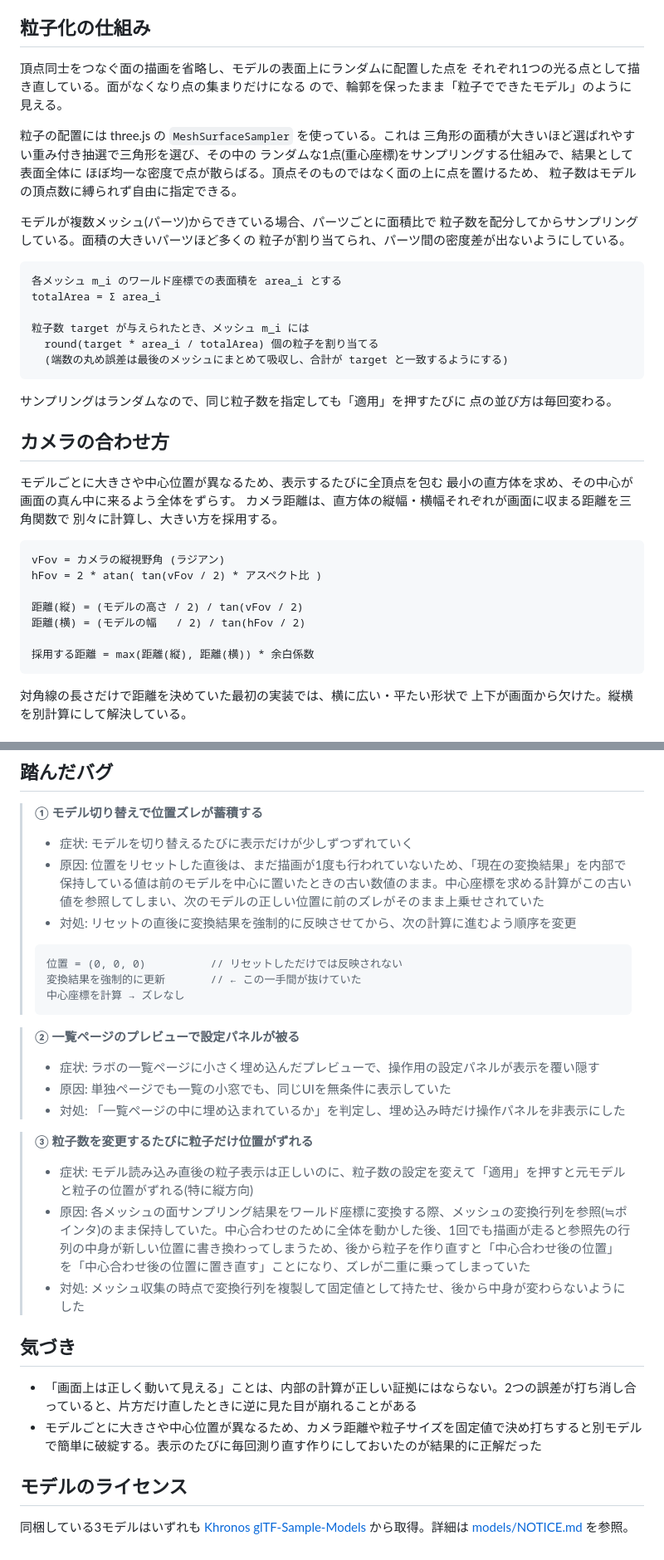
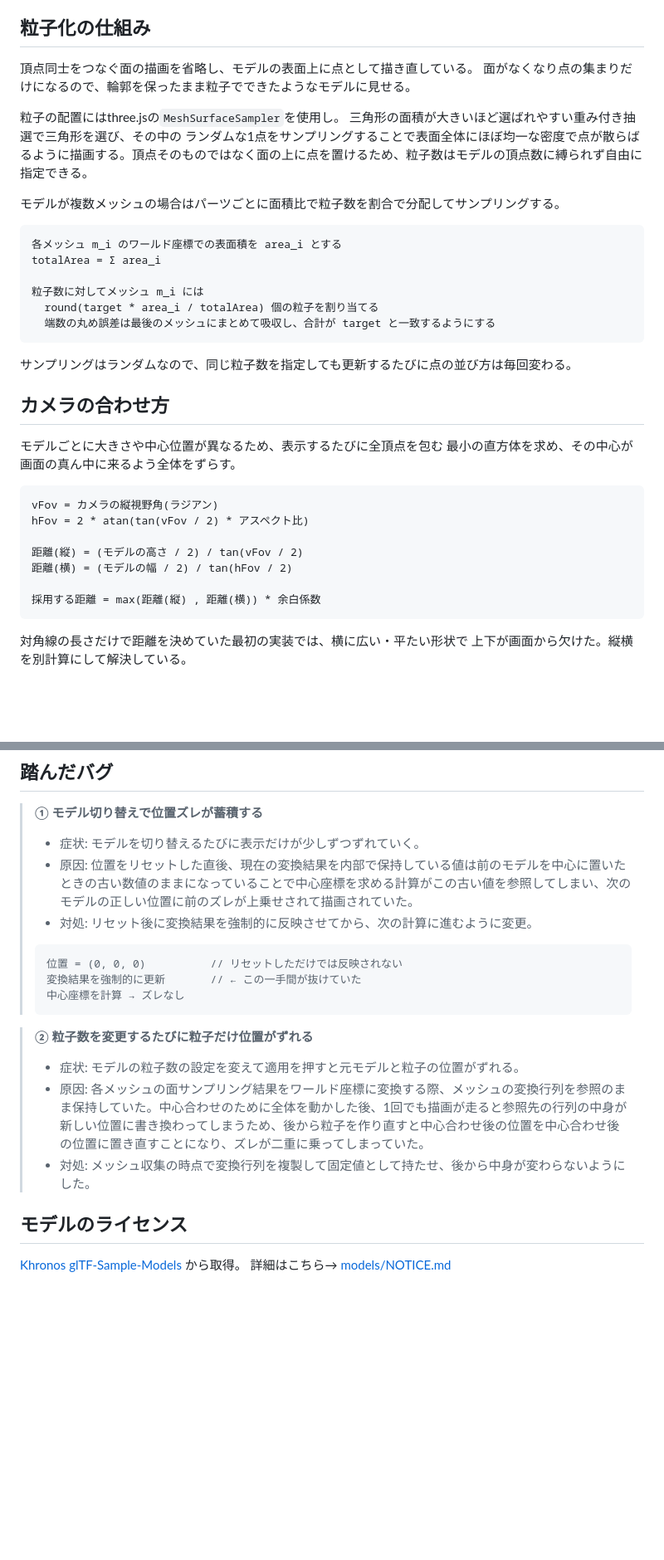
Before and after one commit to huraru7/Huraru-Lab, a Markdown page: works/three-particles/notes.md, 2 parts joined by grey strips. Shown at 83% size. Rendered like a GitHub page; blank space fills up the shorter version.

Commit message:
[update]noteを更新

````diff
--- a/works/three-particles/notes.md
+++ b/works/three-particles/notes.md
@@ -6,47 +6,39 @@
 
 ## 粒子化の仕組み
 
-頂点同士をつなぐ面の描画を省略し、モデルの表面上にランダムに配置した点を
-それぞれ1つの光る点として描き直している。面がなくなり点の集まりだけになる
-ので、輪郭を保ったまま「粒子でできたモデル」のように見える。
+頂点同士をつなぐ面の描画を省略し、モデルの表面上に点として描き直している。
+面がなくなり点の集まりだけになるので、輪郭を保ったまま粒子でできたようなモデルに見せる。
 
-粒子の配置には three.js の `MeshSurfaceSampler` を使っている。これは
+粒子の配置にはthree.jsの`MeshSurfaceSampler`を使用し。
 三角形の面積が大きいほど選ばれやすい重み付き抽選で三角形を選び、その中の
-ランダムな1点(重心座標)をサンプリングする仕組みで、結果として表面全体に
-ほぼ均一な密度で点が散らばる。頂点そのものではなく面の上に点を置けるため、
-粒子数はモデルの頂点数に縛られず自由に指定できる。
+ランダムな1点をサンプリングすることで表面全体にほぼ均一な密度で点が散らばるように描画する。頂点そのものではなく面の上に点を置けるため、粒子数はモデルの頂点数に縛られず自由に指定できる。
 
-モデルが複数メッシュ(パーツ)からできている場合、パーツごとに面積比で
-粒子数を配分してからサンプリングしている。面積の大きいパーツほど多くの
-粒子が割り当てられ、パーツ間の密度差が出ないようにしている。
+モデルが複数メッシュの場合はパーツごとに面積比で粒子数を割合で分配してサンプリングする。
 
 ```
 各メッシュ m_i のワールド座標での表面積を area_i とする
 totalArea = Σ area_i
 
-粒子数 target が与えられたとき、メッシュ m_i には
+粒子数に対してメッシュ m_i には
   round(target * area_i / totalArea) 個の粒子を割り当てる
-  (端数の丸め誤差は最後のメッシュにまとめて吸収し、合計が target と一致するようにする)
+  端数の丸め誤差は最後のメッシュにまとめて吸収し、合計が target と一致するようにする
 ```
 
-サンプリングはランダムなので、同じ粒子数を指定しても「適用」を押すたびに
-点の並び方は毎回変わる。
+サンプリングはランダムなので、同じ粒子数を指定しても更新するたびに点の並び方は毎回変わる。
 
 ## カメラの合わせ方
 
 モデルごとに大きさや中心位置が異なるため、表示するたびに全頂点を包む
 最小の直方体を求め、その中心が画面の真ん中に来るよう全体をずらす。
-カメラ距離は、直方体の縦幅・横幅それぞれが画面に収まる距離を三角関数で
-別々に計算し、大きい方を採用する。
 
 ```
-vFov = カメラの縦視野角 (ラジアン)
-hFov = 2 * atan( tan(vFov / 2) * アスペクト比 )
+vFov = カメラの縦視野角(ラジアン)
+hFov = 2 * atan(tan(vFov / 2) * アスペクト比)
 
 距離(縦) = (モデルの高さ / 2) / tan(vFov / 2)
-距離(横) = (モデルの幅   / 2) / tan(hFov / 2)
+距離(横) = (モデルの幅 / 2) / tan(hFov / 2)
 
-採用する距離 = max(距離(縦), 距離(横)) * 余白係数
+採用する距離 = max(距離(縦) , 距離(横)) * 余白係数
 ```
 
 対角線の長さだけで距離を決めていた最初の実装では、横に広い・平たい形状で
@@ -62,9 +54,9 @@ hFov = 2 * atan( tan(vFov / 2) * アスペクト比 )
 
 > **① モデル切り替えで位置ズレが蓄積する**
 >
-> - 症状: モデルを切り替えるたびに表示だけが少しずつずれていく
-> - 原因: 位置をリセットした直後は、まだ描画が1度も行われていないため、「現在の変換結果」を内部で保持している値は前のモデルを中心に置いたときの古い数値のまま。中心座標を求める計算がこの古い値を参照してしまい、次のモデルの正しい位置に前のズレがそのまま上乗せされていた
-> - 対処: リセットの直後に変換結果を強制的に反映させてから、次の計算に進むよう順序を変更
+> - 症状: モデルを切り替えるたびに表示だけが少しずつずれていく。
+> - 原因: 位置をリセットした直後、現在の変換結果を内部で保持している値は前のモデルを中心に置いたときの古い数値のままになっていることで中心座標を求める計算がこの古い値を参照してしまい、次のモデルの正しい位置に前のズレが上乗せされて描画されていた。
+> - 対処: リセット後に変換結果を強制的に反映させてから、次の計算に進むように変更。
 >
 > ```
 > 位置 = (0, 0, 0)          // リセットしただけでは反映されない
@@ -72,23 +64,13 @@ hFov = 2 * atan( tan(vFov / 2) * アスペクト比 )
 > 中心座標を計算 → ズレなし
 > ```
 
-> **② 一覧ページのプレビューで設定パネルが被る**
+> **② 粒子数を変更するたびに粒子だけ位置がずれる**
 >
-> - 症状: ラボの一覧ページに小さく埋め込んだプレビューで、操作用の設定パネルが表示を覆い隠す
-> - 原因: 単独ページでも一覧の小窓でも、同じUIを無条件に表示していた
-> - 対処: 「一覧ページの中に埋め込まれているか」を判定し、埋め込み時だけ操作パネルを非表示にした
-
-> **③ 粒子数を変更するたびに粒子だけ位置がずれる**
->
-> - 症状: モデル読み込み直後の粒子表示は正しいのに、粒子数の設定を変えて「適用」を押すと元モデルと粒子の位置がずれる(特に縦方向)
-> - 原因: 各メッシュの面サンプリング結果をワールド座標に変換する際、メッシュの変換行列を参照(≒ポインタ)のまま保持していた。中心合わせのために全体を動かした後、1回でも描画が走ると参照先の行列の中身が新しい位置に書き換わってしまうため、後から粒子を作り直すと「中心合わせ後の位置」を「中心合わせ後の位置に置き直す」ことになり、ズレが二重に乗ってしまっていた
-> - 対処: メッシュ収集の時点で変換行列を複製して固定値として持たせ、後から中身が変わらないようにした
-
-## 気づき
-
-- 「画面上は正しく動いて見える」ことは、内部の計算が正しい証拠にはならない。2つの誤差が打ち消し合っていると、片方だけ直したときに逆に見た目が崩れることがある
-- モデルごとに大きさや中心位置が異なるため、カメラ距離や粒子サイズを固定値で決め打ちすると別モデルで簡単に破綻する。表示のたびに毎回測り直す作りにしておいたのが結果的に正解だった
+> - 症状: モデルの粒子数の設定を変えて適用を押すと元モデルと粒子の位置がずれる。
+> - 原因: 各メッシュの面サンプリング結果をワールド座標に変換する際、メッシュの変換行列を参照のまま保持していた。中心合わせのために全体を動かした後、1回でも描画が走ると参照先の行列の中身が新しい位置に書き換わってしまうため、後から粒子を作り直すと中心合わせ後の位置を中心合わせ後の位置に置き直すことになり、ズレが二重に乗ってしまっていた。
+> - 対処: メッシュ収集の時点で変換行列を複製して固定値として持たせ、後から中身が変わらないようにした。
 
 ## モデルのライセンス
 
-同梱している3モデルはいずれも [Khronos glTF-Sample-Models](https://github.com/KhronosGroup/glTF-Sample-Models) から取得。詳細は [models/NOTICE.md](/works/three-particles/models/NOTICE.md) を参照。
+[Khronos glTF-Sample-Models](https://github.com/KhronosGroup/glTF-Sample-Models) から取得。
+詳細はこちら→ [models/NOTICE.md](/works/three-particles/models/NOTICE.md)
````
